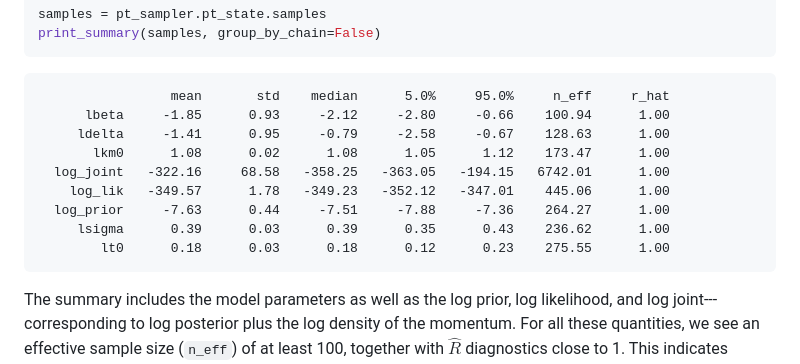
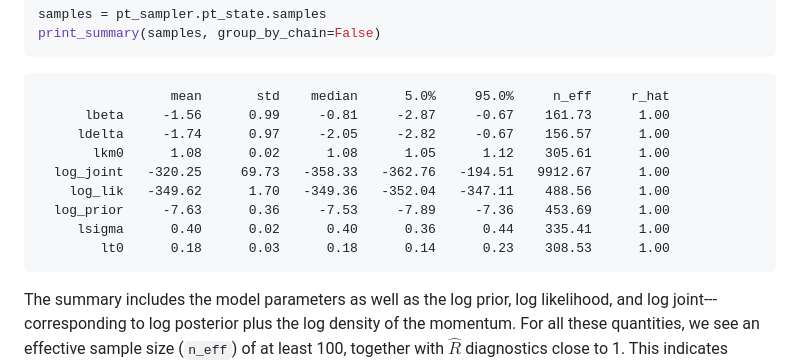
Before and after one commit to Estep-Bingham-Lab/nrpt, a Markdown page: README.md, the part around one of its changes. GitHub-like rendering.

````diff
--- a/README.md
+++ b/README.md
@@ -169,14 +170,14 @@ print_summary(samples, group_by_chain=False)
 ```
 ```
                  mean       std    median      5.0%     95.0%     n_eff     r_hat
-      lbeta     -1.85      0.93     -2.12     -2.80     -0.66    100.94      1.00
-     ldelta     -1.41      0.95     -0.79     -2.58     -0.67    128.63      1.00
-       lkm0      1.08      0.02      1.08      1.05      1.12    173.47      1.00
-  log_joint   -322.16     68.58   -358.25   -363.05   -194.15   6742.01      1.00
-    log_lik   -349.57      1.78   -349.23   -352.12   -347.01    445.06      1.00
-  log_prior     -7.63      0.44     -7.51     -7.88     -7.36    264.27      1.00
-     lsigma      0.39      0.03      0.39      0.35      0.43    236.62      1.00
-        lt0      0.18      0.03      0.18      0.12      0.23    275.55      1.00
+      lbeta     -1.56      0.99     -0.81     -2.87     -0.67    161.73      1.00
+     ldelta     -1.74      0.97     -2.05     -2.82     -0.67    156.57      1.00
+       lkm0      1.08      0.02      1.08      1.05      1.12    305.61      1.00
+  log_joint   -320.25     69.73   -358.33   -362.76   -194.51   9912.67      1.00
+    log_lik   -349.62      1.70   -349.36   -352.04   -347.11    488.56      1.00
+  log_prior     -7.63      0.36     -7.53     -7.89     -7.36    453.69      1.00
+     lsigma      0.40      0.02      0.40      0.36      0.44    335.41      1.00
+        lt0      0.18      0.03      0.18      0.14      0.23    308.53      1.00
 ```
 The summary includes the model parameters as well as the log prior, log likelihood,
 and log joint---corresponding to log posterior plus the log density
````
Also changed, not shown: other parts of README.md (+15 -14 lines), docs/_static/img/mrna_corner.png, 2 other files.
